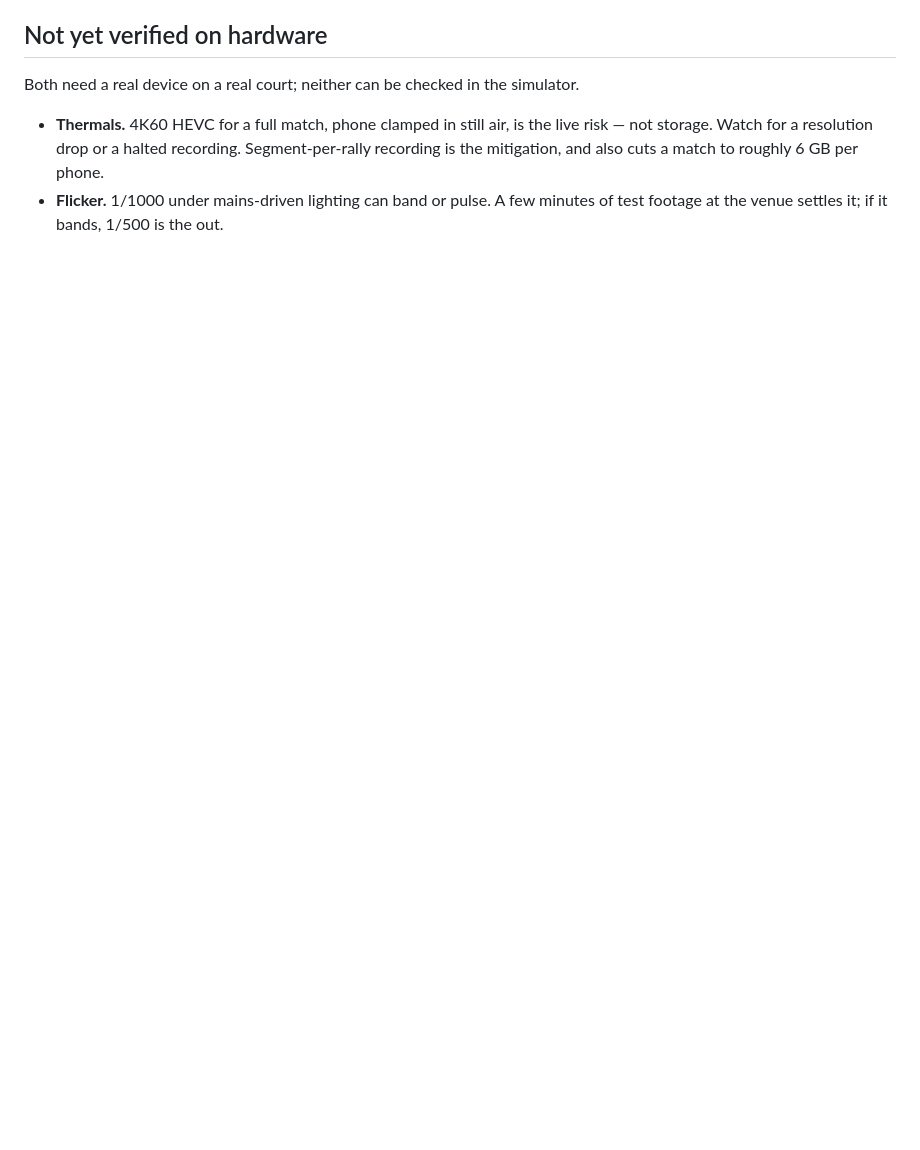
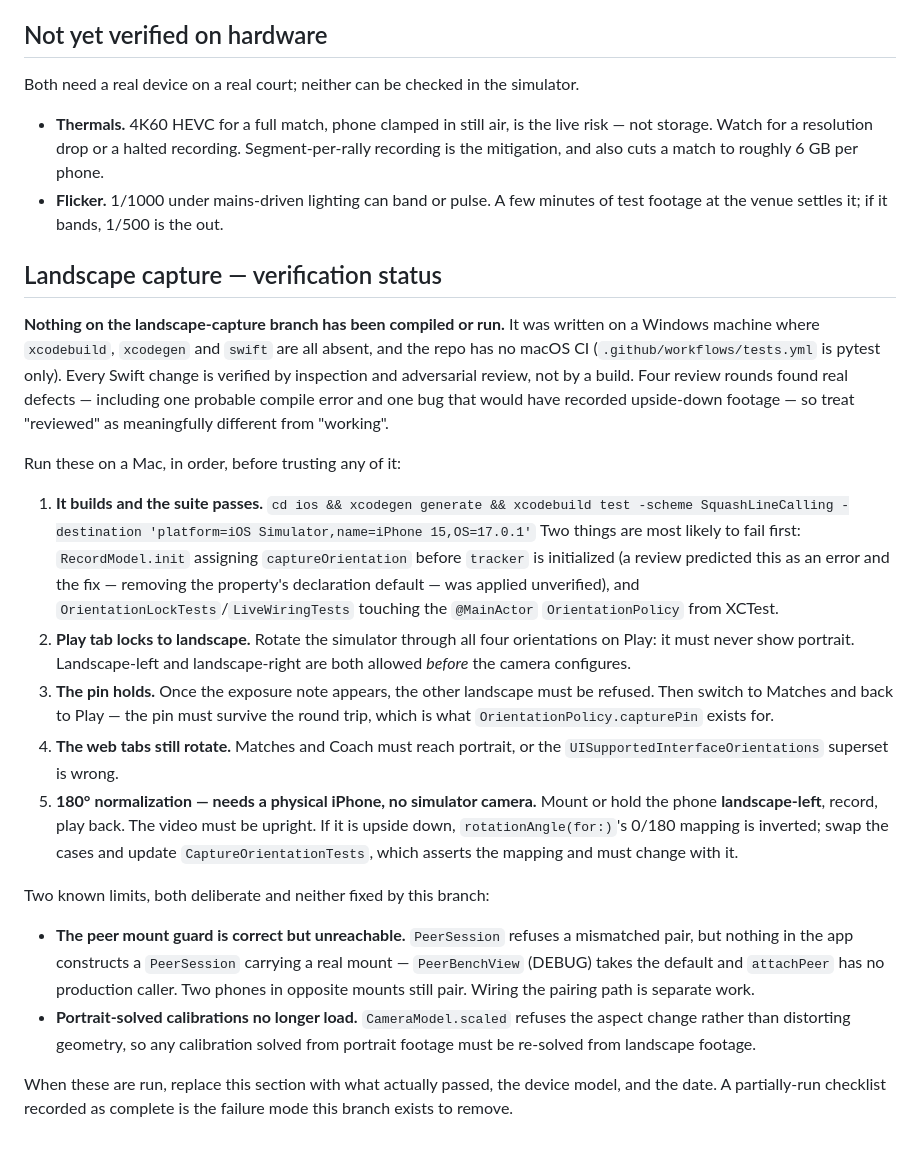
Before and after one commit to redcappyal/UCSC-AI-Project, a Markdown page: ios/CAPTURE.md, the part around the change. GitHub-like rendering; blank space fills up the shorter version.

Commit message:
docs(capture): record that nothing on this branch has been compiled
Task 5 of the plan is manual verification on a Mac and a physical iPhone.
Neither exists in the environment this branch was written in, so none of
its steps were run and none are marked passed.

What lands instead is the checklist itself, ordered by what is most likely
to fail first, plus the two known limits the branch deliberately does not
fix: the peer mount guard is correct but unreachable because nothing
constructs a PeerSession with a real mount, and portrait-solved
calibrations no longer load because scaled() refuses the aspect change.

Co-Authored-By: Claude Opus 5 <noreply@anthropic.com>

```diff
--- a/ios/CAPTURE.md
+++ b/ios/CAPTURE.md
@@ -91,3 +91,51 @@ simulator.
 - **Flicker.** 1/1000 under mains-driven lighting can band or pulse. A few
   minutes of test footage at the venue settles it; if it bands, 1/500 is the
   out.
+
+## Landscape capture — verification status
+
+**Nothing on the landscape-capture branch has been compiled or run.** It was
+written on a Windows machine where `xcodebuild`, `xcodegen` and `swift` are all
+absent, and the repo has no macOS CI (`.github/workflows/tests.yml` is pytest
+only). Every Swift change is verified by inspection and adversarial review, not
+by a build. Four review rounds found real defects — including one probable
+compile error and one bug that would have recorded upside-down footage — so
+treat "reviewed" as meaningfully different from "working".
+
+Run these on a Mac, in order, before trusting any of it:
+
+1. **It builds and the suite passes.**
+   `cd ios && xcodegen generate && xcodebuild test -scheme SquashLineCalling -destination 'platform=iOS Simulator,name=iPhone 15,OS=17.0.1'`
+   Two things are most likely to fail first: `RecordModel.init` assigning
+   `captureOrientation` before `tracker` is initialized (a review predicted
+   this as an error and the fix — removing the property's declaration default —
+   was applied unverified), and `OrientationLockTests`/`LiveWiringTests`
+   touching the `@MainActor` `OrientationPolicy` from XCTest.
+2. **Play tab locks to landscape.** Rotate the simulator through all four
+   orientations on Play: it must never show portrait. Landscape-left and
+   landscape-right are both allowed *before* the camera configures.
+3. **The pin holds.** Once the exposure note appears, the other landscape must
+   be refused. Then switch to Matches and back to Play — the pin must survive
+   the round trip, which is what `OrientationPolicy.capturePin` exists for.
+4. **The web tabs still rotate.** Matches and Coach must reach portrait, or the
+   `UISupportedInterfaceOrientations` superset is wrong.
+5. **180° normalization — needs a physical iPhone, no simulator camera.**
+   Mount or hold the phone **landscape-left**, record, play back. The video
+   must be upright. If it is upside down, `rotationAngle(for:)`'s 0/180 mapping
+   is inverted; swap the cases and update `CaptureOrientationTests`, which
+   asserts the mapping and must change with it.
+
+Two known limits, both deliberate and neither fixed by this branch:
+
+- **The peer mount guard is correct but unreachable.** `PeerSession` refuses a
+  mismatched pair, but nothing in the app constructs a `PeerSession` carrying a
+  real mount — `PeerBenchView` (DEBUG) takes the default and `attachPeer` has
+  no production caller. Two phones in opposite mounts still pair. Wiring the
+  pairing path is separate work.
+- **Portrait-solved calibrations no longer load.** `CameraModel.scaled` refuses
+  the aspect change rather than distorting geometry, so any calibration solved
+  from portrait footage must be re-solved from landscape footage.
+
+When these are run, replace this section with what actually passed, the device
+model, and the date. A partially-run checklist recorded as complete is the
+failure mode this branch exists to remove.
```
